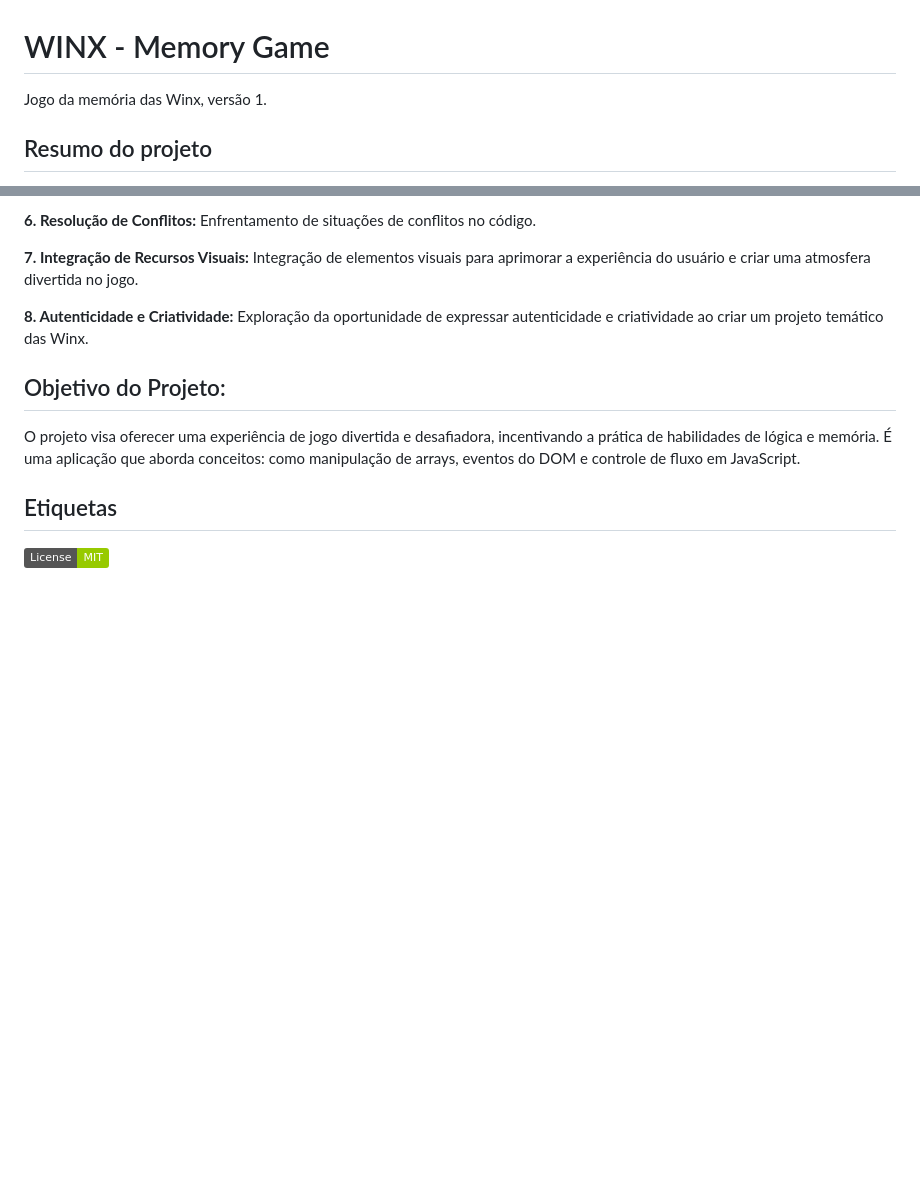
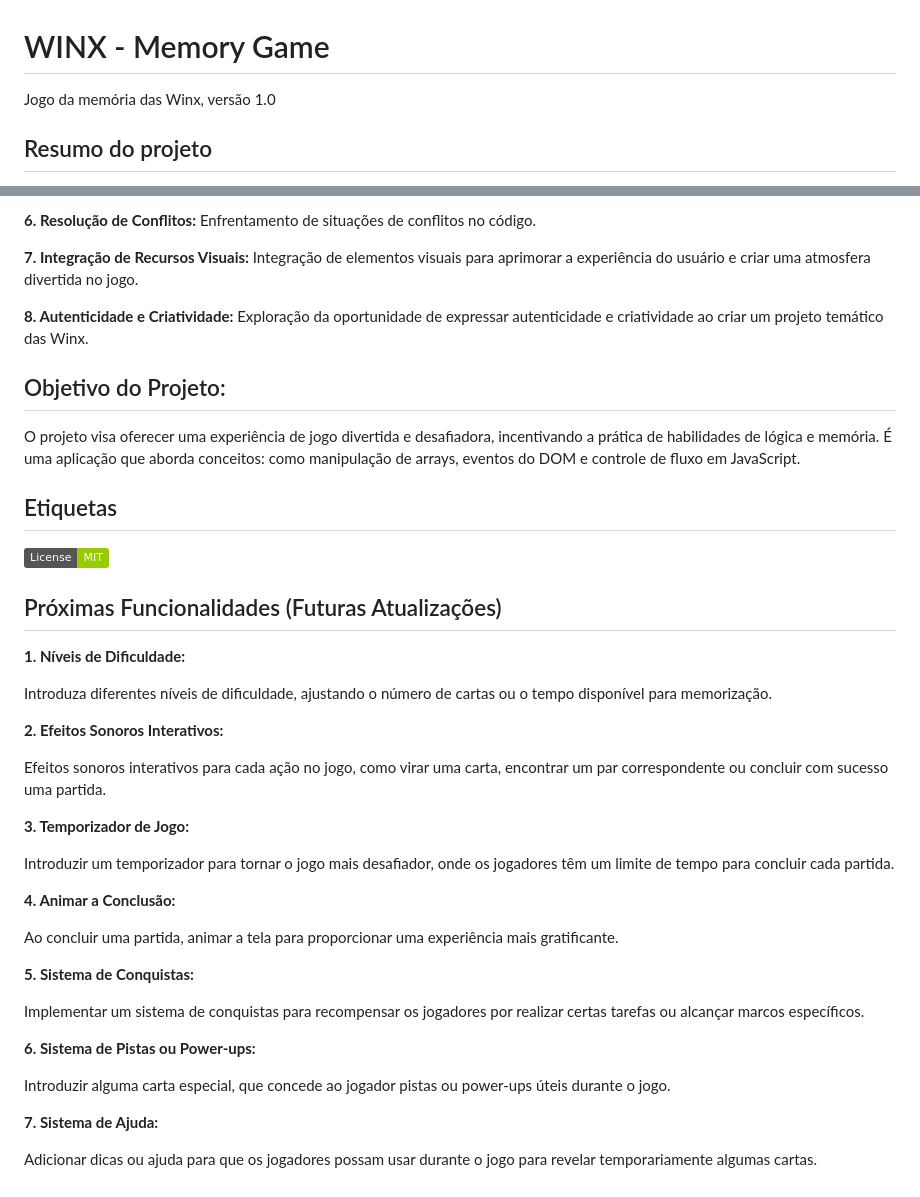
Before and after one commit to Jesschuck/winxMemoryGame, a Markdown page: README.md, 2 parts joined by grey strips. Rendered like a GitHub page; badges without logos; blank space fills up the shorter version.

Commit message:
Add project roadmap for upcoming updates

```diff
--- a/README.md
+++ b/README.md
@@ -1,6 +1,6 @@
 # WINX - Memory Game
 
-Jogo da memória das Winx, versão 1.
+Jogo da memória das Winx, versão 1.0
 
 ## Resumo do projeto
 
@@ -66,3 +66,33 @@ O projeto visa oferecer uma experiência de jogo divertida e desafiadora, incent
 ## Etiquetas
 
 [![MIT License](https://img.shields.io/badge/License-MIT-green.svg)](https://choosealicense.com/licenses/mit/)
+
+## Próximas Funcionalidades (Futuras Atualizações)
+
+**1. Níveis de Dificuldade:**
+
+Introduza diferentes níveis de dificuldade, ajustando o número de cartas ou o tempo disponível para memorização.
+
+**2. Efeitos Sonoros Interativos:**
+
+Efeitos sonoros interativos para cada ação no jogo, como virar uma carta, encontrar um par correspondente ou concluir com sucesso uma partida.
+
+**3. Temporizador de Jogo:**
+
+Introduzir um temporizador para tornar o jogo mais desafiador, onde os jogadores têm um limite de tempo para concluir cada partida.
+
+**4. Animar a Conclusão:**
+
+Ao concluir uma partida, animar a tela para proporcionar uma experiência mais gratificante.
+
+**5. Sistema de Conquistas:**
+
+Implementar um sistema de conquistas para recompensar os jogadores por realizar certas tarefas ou alcançar marcos específicos.
+
+**6. Sistema de Pistas ou Power-ups:**
+
+Introduzir alguma carta especial, que concede ao jogador pistas ou power-ups úteis durante o jogo.
+
+**7. Sistema de Ajuda:**
+
+Adicionar dicas ou ajuda para que os jogadores possam usar durante o jogo para revelar temporariamente algumas cartas.
```
